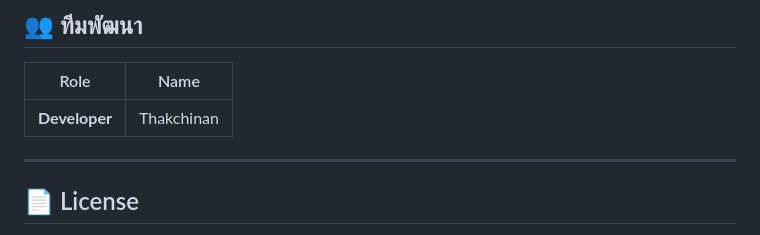
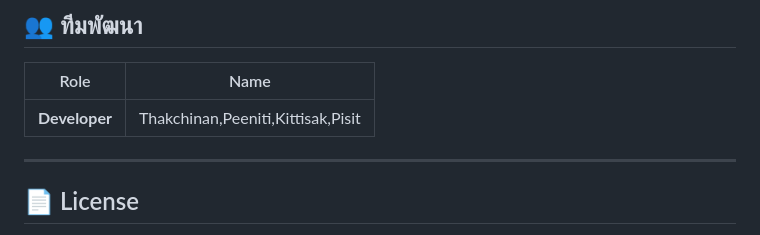
Before and after one commit to thakchinan/Web_EEG, a Markdown page: README.md, the part around the change. Rendered like a GitHub page.

Commit message:
Update developer team members in README

```diff
--- a/README.md
+++ b/README.md
@@ -277,7 +277,7 @@ flutter run -d chrome
 
 | Role | Name |
 |------|------|
-| **Developer** | Thakchinan |
+| **Developer** | Thakchinan,Peeniti,Kittisak,Pisit |
 
 ---
 
```
